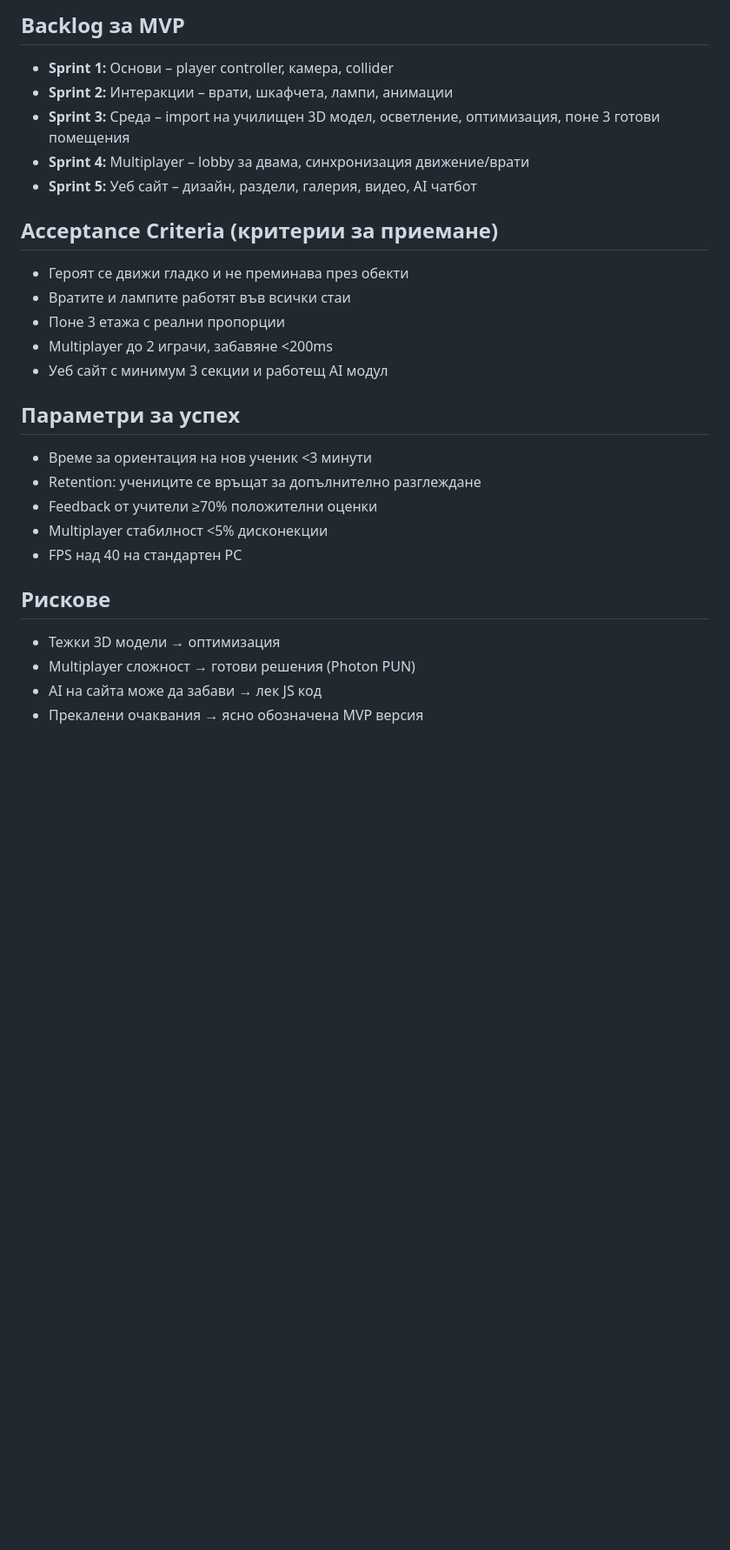
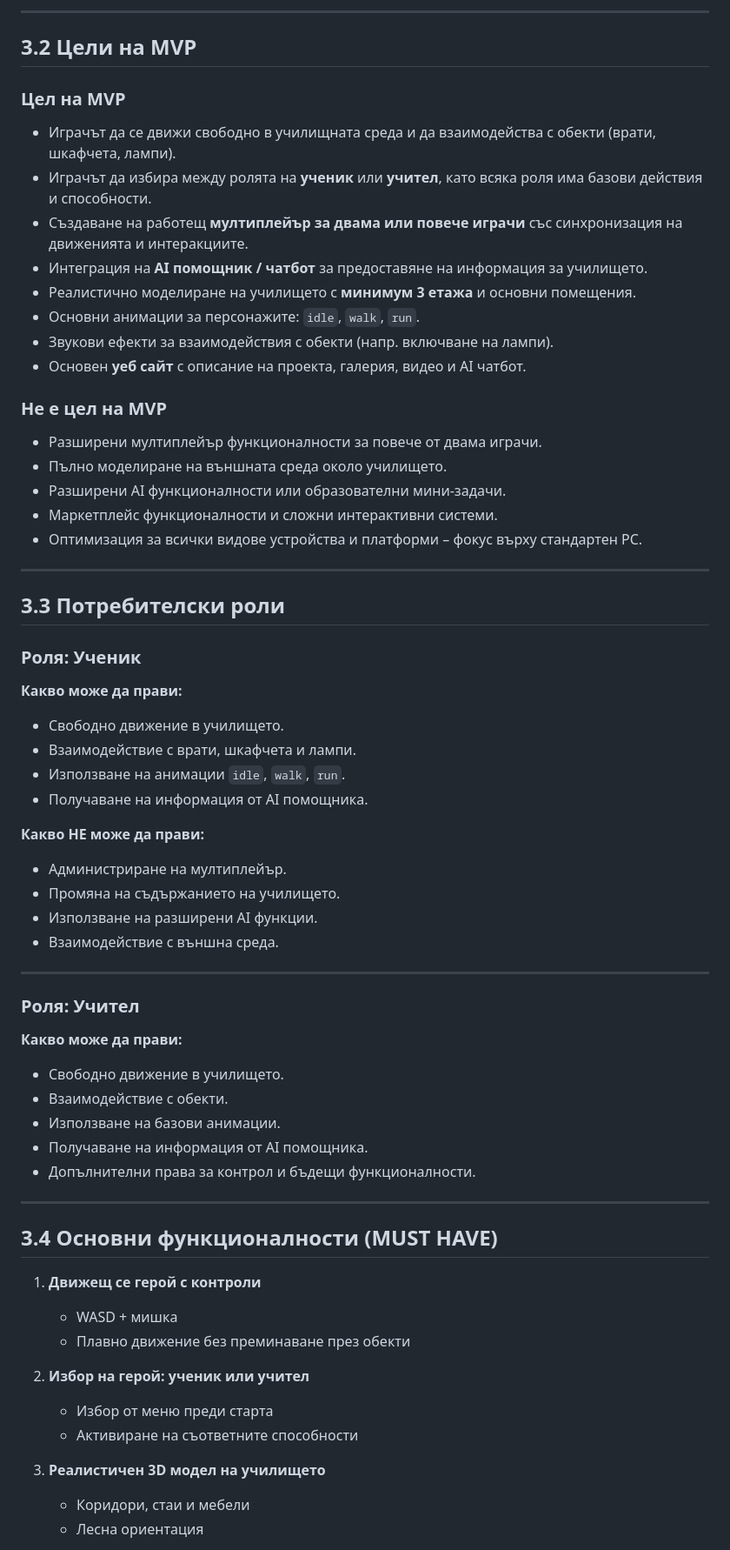
Before and after one commit to VeselinSv/3D-School, a Markdown page: DOCS/MVP.md, the part around one of its changes. Shown at 87% size. Rendered like a GitHub page; blank space fills up the shorter version.

```diff
--- a/DOCS/MVP.md
+++ b/DOCS/MVP.md
@@ -55,27 +31,65 @@
 
-## Backlog за MVP
-- **Sprint 1:** Основи – player controller, камера, collider
-- **Sprint 2:** Интеракции – врати, шкафчета, лампи, анимации
-- **Sprint 3:** Среда – import на училищен 3D модел, осветление, оптимизация, поне 3 готови помещения
-- **Sprint 4:** Multiplayer – lobby за двама, синхронизация движение/врати
-- **Sprint 5:** Уеб сайт – дизайн, раздели, галерия, видео, AI чатбот
+---
 
-## Acceptance Criteria (критерии за приемане)
-- Героят се движи гладко и не преминава през обекти
-- Вратите и лампите работят във всички стаи
-- Поне 3 етажа с реални пропорции
-- Multiplayer до 2 играчи, забавяне <200ms
-- Уеб сайт с минимум 3 секции и работещ AI модул
+## 3.2 Цели на MVP
 
-## Параметри за успех
-- Време за ориентация на нов ученик <3 минути
-- Retention: учениците се връщат за допълнително разглеждане
-- Feedback от учители ≥70% положителни оценки
-- Multiplayer стабилност <5% дисконекции
-- FPS над 40 на стандартен PC
+### Цел на MVP
+- Играчът да се движи свободно в училищната среда и да взаимодейства с обекти (врати, шкафчета, лампи).
+- Играчът да избира между ролята на **ученик** или **учител**, като всяка роля има базови действия и способности.
+- Създаване на работещ **мултиплейър за двама или повече играчи** със синхронизация на движенията и интеракциите.
+- Интеграция на **AI помощник / чатбот** за предоставяне на информация за училището.
+- Реалистично моделиране на училището с **минимум 3 етажа** и основни помещения.
+- Основни анимации за персонажите: `idle`, `walk`, `run`.
+- Звукови ефекти за взаимодействия с обекти (напр. включване на лампи).
+- Основен **уеб сайт** с описание на проекта, галерия, видео и AI чатбот.
 
-## Рискове
-- Тежки 3D модели → оптимизация
-- Multiplayer сложност → готови решения (Photon PUN)
-- AI на сайта може да забави → лек JS код
-- Прекалени очаквания → ясно обозначена MVP версия
+### Не е цел на MVP
+- Разширени мултиплейър функционалности за повече от двама играчи.
+- Пълно моделиране на външната среда около училището.
+- Разширени AI функционалности или образователни мини-задачи.
+- Маркетплейс функционалности и сложни интерактивни системи.
+- Оптимизация за всички видове устройства и платформи – фокус върху стандартен PC.
+
+---
+
+## 3.3 Потребителски роли
+
+### Роля: Ученик
+**Какво може да прави:**
+- Свободно движение в училището.
+- Взаимодействие с врати, шкафчета и лампи.
+- Използване на анимации `idle`, `walk`, `run`.
+- Получаване на информация от AI помощника.
+
+**Какво НЕ може да прави:**
+- Администриране на мултиплейър.
+- Промяна на съдържанието на училището.
+- Използване на разширени AI функции.
+- Взаимодействие с външна среда.
+
+---
+
+### Роля: Учител
+**Какво може да прави:**
+- Свободно движение в училището.
+- Взаимодействие с обекти.
+- Използване на базови анимации.
+- Получаване на информация от AI помощника.
+- Допълнителни права за контрол и бъдещи функционалности.
+
+---
+
+## 3.4 Основни функционалности (MUST HAVE)
+
+1. **Движещ се герой с контроли**
+   - WASD + мишка
+   - Плавно движение без преминаване през обекти
+
+2. **Избор на герой: ученик или учител**
+   - Избор от меню преди старта
+   - Активиране на съответните способности
+
+3. **Реалистичен 3D модел на училището**
+   - Коридори, стаи и мебели
+   - Лесна ориентация
+
```
Also changed, not shown: other parts of DOCS/MVP.md (+89 -46 lines).
